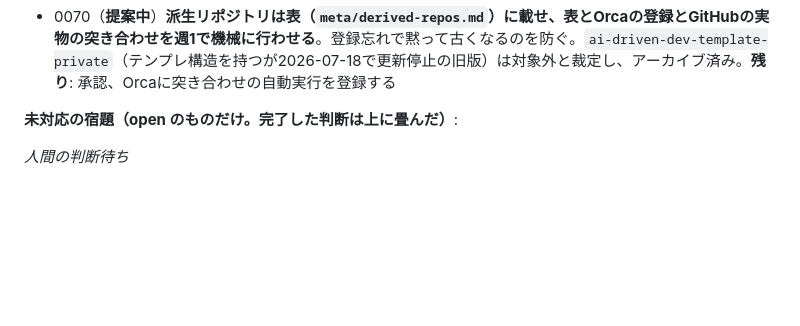
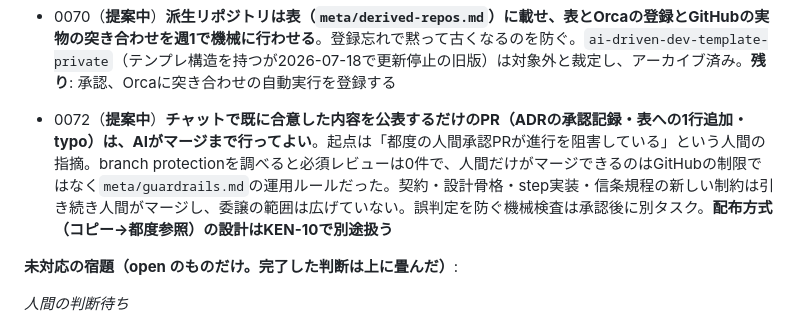
Before and after one commit to Vazial/ai-driven-dev-template, a Markdown page: activeContext.md, the part around the change. GitHub-like rendering; blank space fills up the shorter version.

```diff
--- a/activeContext.md
+++ b/activeContext.md
@@ -34,6 +34,7 @@ AI駆動開発のメタテンプレート。正しさを機械検証（L0〜L5
 - 0068 **やることはLinearに置き、Claude Sonnetが指揮してCodex Lunaに実装させる**。置き場はLinear（作る前のもの）とリポジトリ（決まったもの）の2つで、activeContextは次にやることの一覧を持たずチケット番号だけを書く。役割の既定の実行先は指揮・仕様・監査がClaude Sonnet、実装とテストがCodex Luna、画面がClaude Opus。人間がチケットをTodoへ移したことを範囲の合意とみなし、AIはDraft PRまで聞かずに進める（承認点とマージは人間のまま）。手順と朝夜の自動実行の文面は `meta/orchestration.md`。**残り**: サーバー側Orcaへのリポジトリ登録・Claudeの既定モデルをSonnetにする設定・自動実行の登録・Linearに「アイデア」ラベルとリポジトリ名のProjectを作る（いずれも人間の操作か、サーバー上のセッションで行う）。進め方の議論の正本はLinear KEN-5
 - 0069 **テンプレの変更は、派生リポジトリ側が週に1回取りに行ってPRにする**。入口は `meta/template-sync.sh`（`status`/`pull`/`finish`。手でも走らせられる）で、写し方式（dining-radar）と枝を積む方式（world-parameter-games・supplement-stack）のどちらも同じ3コマンドで扱う。衝突は末尾への追記同士だけAIが解き、それ以外はLinearにチケットを立てて止まる。マージは人間。**実施済み（2026-09-27）**: 3つの派生リポジトリで初回の取り込みPRをマージし、Orcaに週1の自動実行を3件登録した。**派生リポジトリを増やすときの手順は `meta/orchestration.md` §6 の末尾**
 - 0070（**提案中**）**派生リポジトリは表（`meta/derived-repos.md`）に載せ、表とOrcaの登録とGitHubの実物の突き合わせを週1で機械に行わせる**。登録忘れで黙って古くなるのを防ぐ。`ai-driven-dev-template-private`（テンプレ構造を持つが2026-07-18で更新停止の旧版）は対象外と裁定し、アーカイブ済み。**残り**: 承認、Orcaに突き合わせの自動実行を登録する
+- 0072（**提案中**）**チャットで既に合意した内容を公表するだけのPR（ADRの承認記録・表への1行追加・typo）は、AIがマージまで行ってよい**。起点は「都度の人間承認PRが進行を阻害している」という人間の指摘。branch protectionを調べると必須レビューは0件で、人間だけがマージできるのはGitHubの制限ではなく`meta/guardrails.md`の運用ルールだった。契約・設計骨格・step実装・信条規程の新しい制約は引き続き人間がマージし、委譲の範囲は広げていない。誤判定を防ぐ機械検査は承認後に別タスク。**配布方式（コピー→都度参照）の設計はKEN-10で別途扱う**
 
 **未対応の宿題（open のものだけ。完了した判断は上に畳んだ）**:
 
```
Also changed, not shown: meta/adr/0072-delegate-merge-for-recorded-agreements.md (added, +68 -0 lines).
